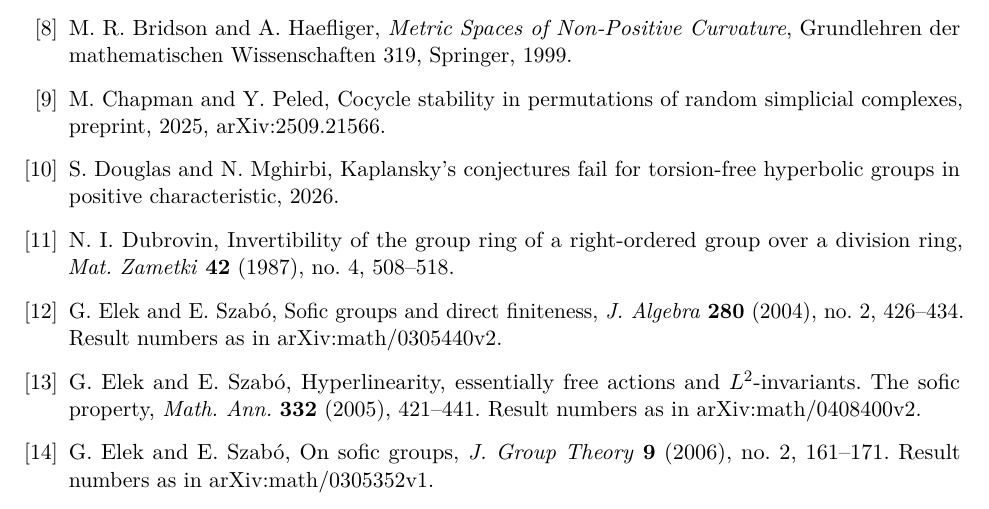
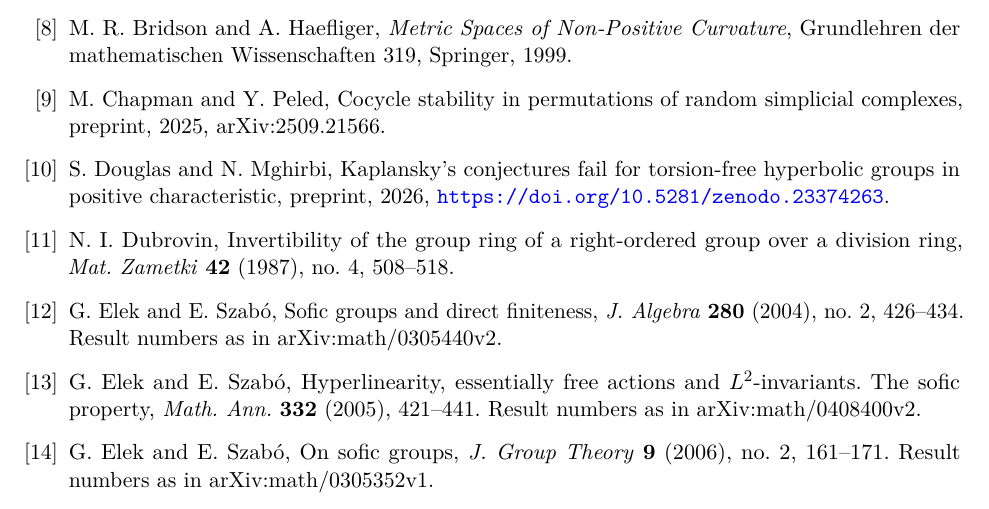
Before and after one commit to Apsiape/hyperbolic-group-not-sofic, a LaTeX paper (paper/paper.tex): part of page 19 of 22, cut so that both start at the same text. Compiled offline with pdfLaTeX.

Commit message:
Version 1.1.0: companion paper cited by its DOI (10.5281/zenodo.23374263)

```diff
--- a/paper/paper.tex
+++ b/paper/paper.tex
@@ -560,11 +560,10 @@ M.~Chapman and Y.~Peled,
 Cocycle stability in permutations of random simplicial complexes,
 preprint, 2025, arXiv:2509.21566.
 
-% TODO-DOI: add at deposit (the companion note is deposited first)
 \bibitem{DMzd}
 S.~Douglas and N.~Mghirbi,
 Kaplansky's conjectures fail for torsion-free hyperbolic groups in positive characteristic,
-2026.
+preprint, 2026, \url{https://doi.org/10.5281/zenodo.23374263}.
 
 \bibitem{Dubrovin1987}
 N.~I.~Dubrovin,
```
Also changed, not shown: paper/paper.pdf, 1 other file.
